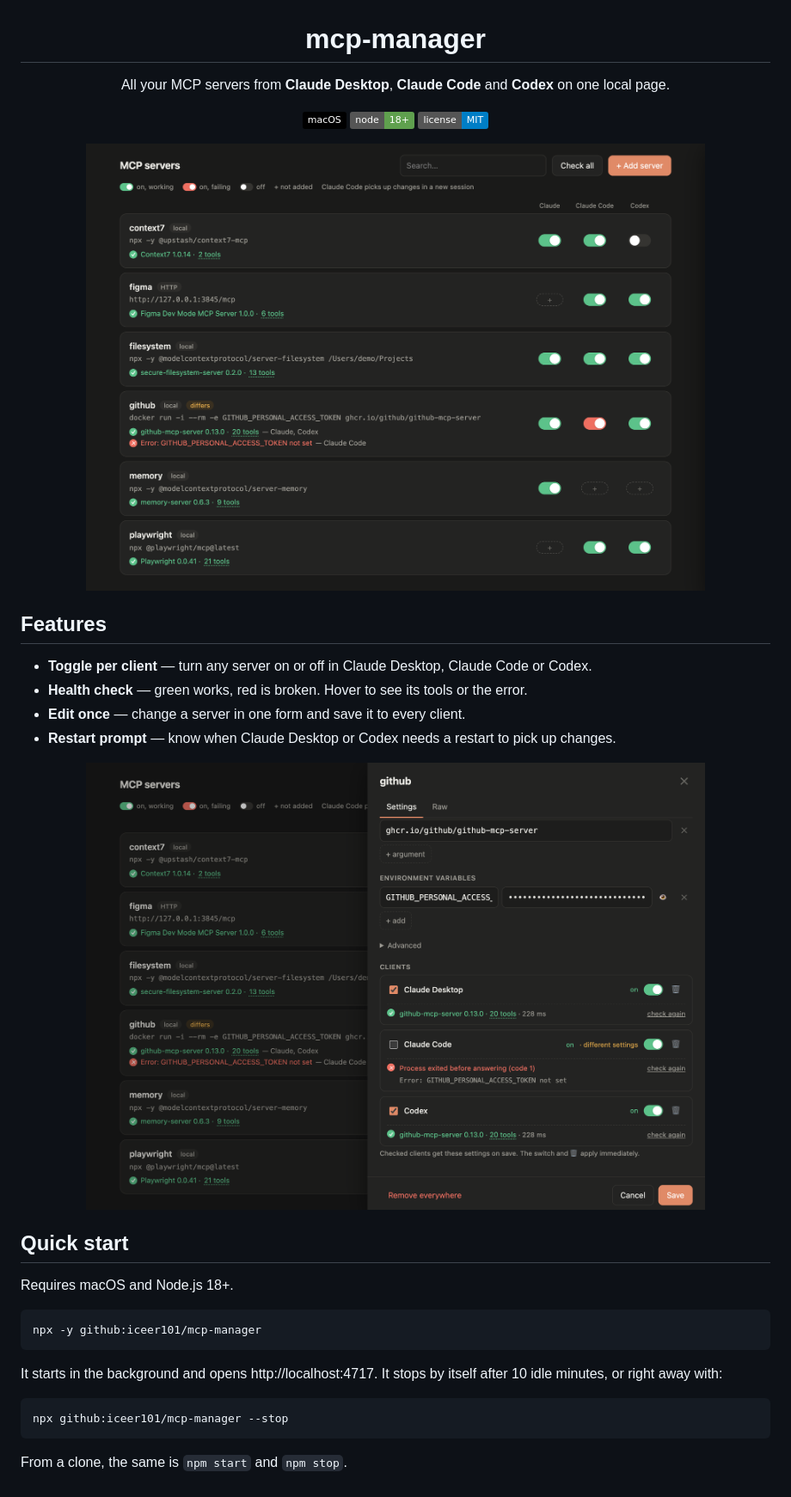
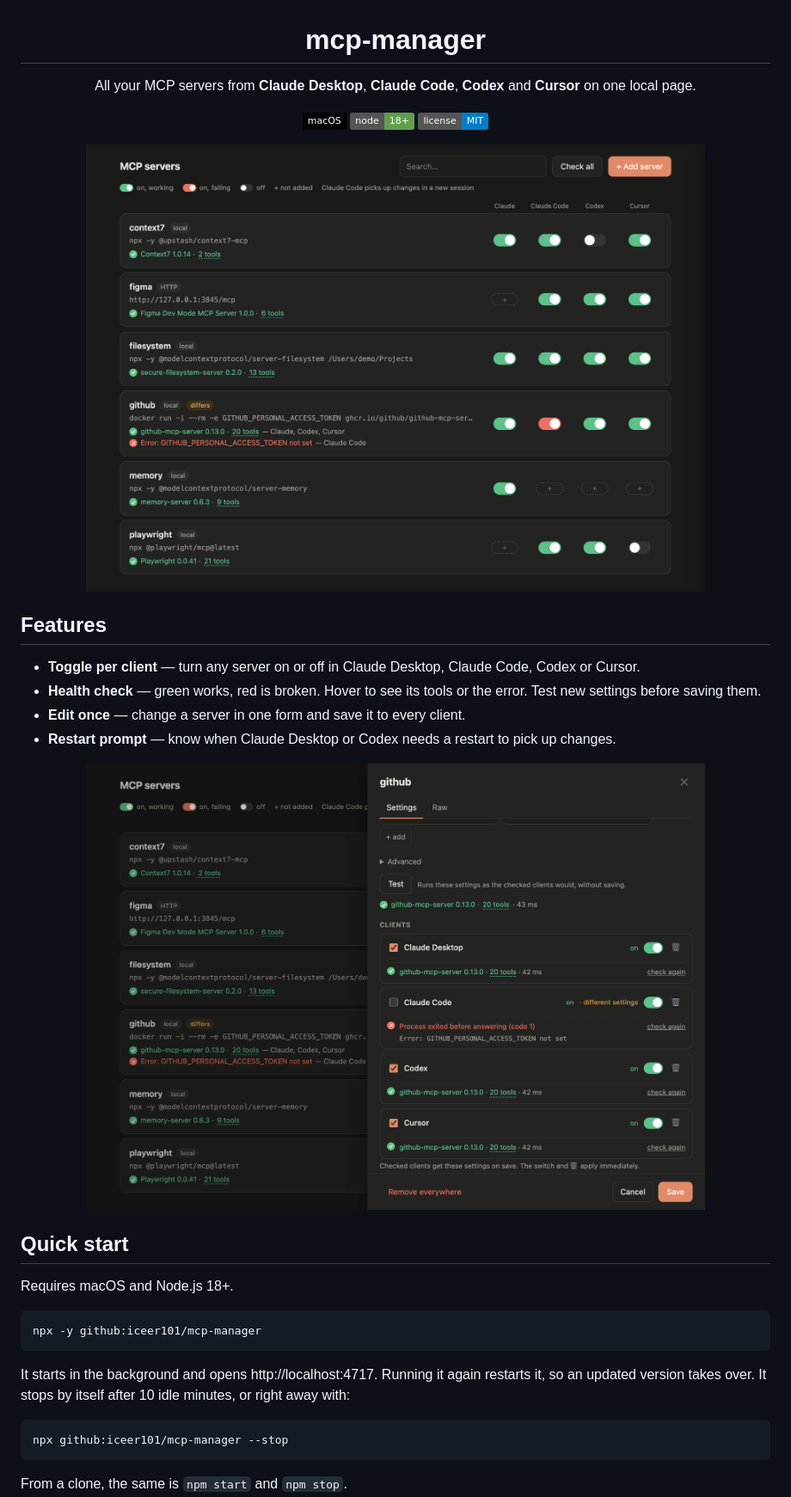
Before and after one commit to iceer101/mcp-manager, a Markdown page: README.md, the part around the change. Shown at 86% size. GitHub-like rendering; pictures changed too: docs/editor.png, docs/screenshot.png; badges without logos.

````diff
--- a/README.md
+++ b/README.md
@@ -2,7 +2,7 @@
 
 # mcp-manager
 
-All your MCP servers from **Claude Desktop**, **Claude Code** and **Codex** on one local page.
+All your MCP servers from **Claude Desktop**, **Claude Code**, **Codex** and **Cursor** on one local page.
 
 ![macOS](https://img.shields.io/badge/macOS-000?logo=apple&logoColor=white)
 ![Node.js 18+](https://img.shields.io/badge/node-18%2B-5FA04E?logo=nodedotjs&logoColor=white)
@@ -14,8 +14,8 @@ All your MCP servers from **Claude Desktop**, **Claude Code** and **Codex** on o
 
 ## Features
 
-- **Toggle per client** — turn any server on or off in Claude Desktop, Claude Code or Codex.
-- **Health check** — green works, red is broken. Hover to see its tools or the error.
+- **Toggle per client** — turn any server on or off in Claude Desktop, Claude Code, Codex or Cursor.
+- **Health check** — green works, red is broken. Hover to see its tools or the error. Test new settings before saving them.
 - **Edit once** — change a server in one form and save it to every client.
 - **Restart prompt** — know when Claude Desktop or Codex needs a restart to pick up changes.
 
@@ -29,7 +29,7 @@ Requires macOS and Node.js 18+.
 npx -y github:iceer101/mcp-manager
 ```
 
-It starts in the background and opens http://localhost:4717. It stops by itself after 10 idle minutes, or right away with:
+It starts in the background and opens http://localhost:4717. Running it again restarts it, so an updated version takes over. It stops by itself after 10 idle minutes, or right away with:
 
 ```bash
 npx github:iceer101/mcp-manager --stop
````
Also changed, not shown: 4 other files.
